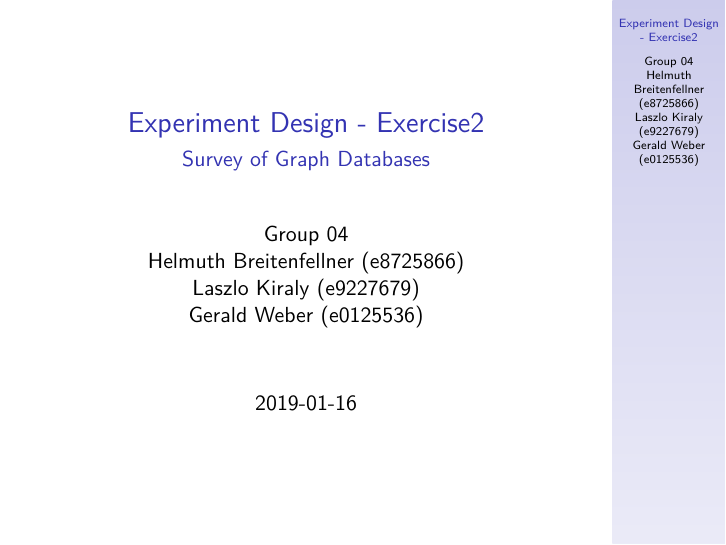
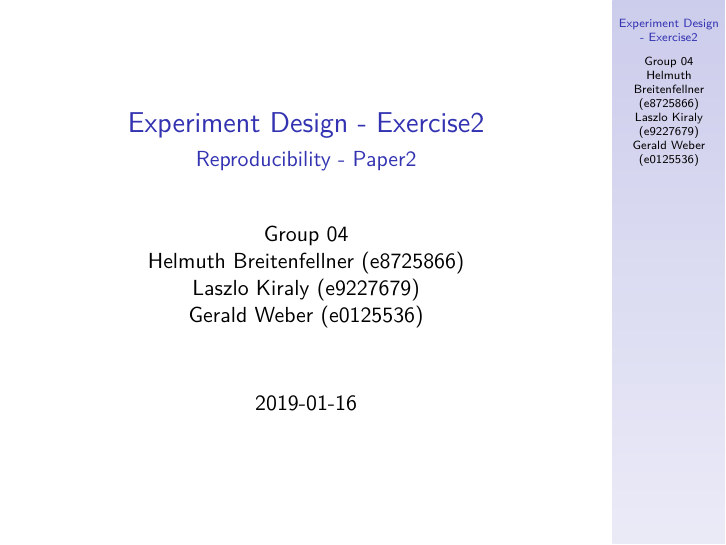
Before and after one commit to helmuthb/experiment-design-mediaeval, an R Markdown document (presentation/intermediate.Rmd): page 1 of 8. The pictures show the output file presentation/intermediate.pdf that the author committed with the source.

Commit message:
change presentation subtitle

```diff
--- a/presentation/intermediate.Rmd
+++ b/presentation/intermediate.Rmd
@@ -1,6 +1,6 @@
 ---
 title: "Experiment Design - Exercise2"
-subtitle: "Survey of Graph Databases"
+subtitle: "Reproducibility - Paper2"
 author: |
   | Group 04
   | Helmuth Breitenfellner (e8725866)
```
Also changed, not shown: presentation/intermediate.pdf.
